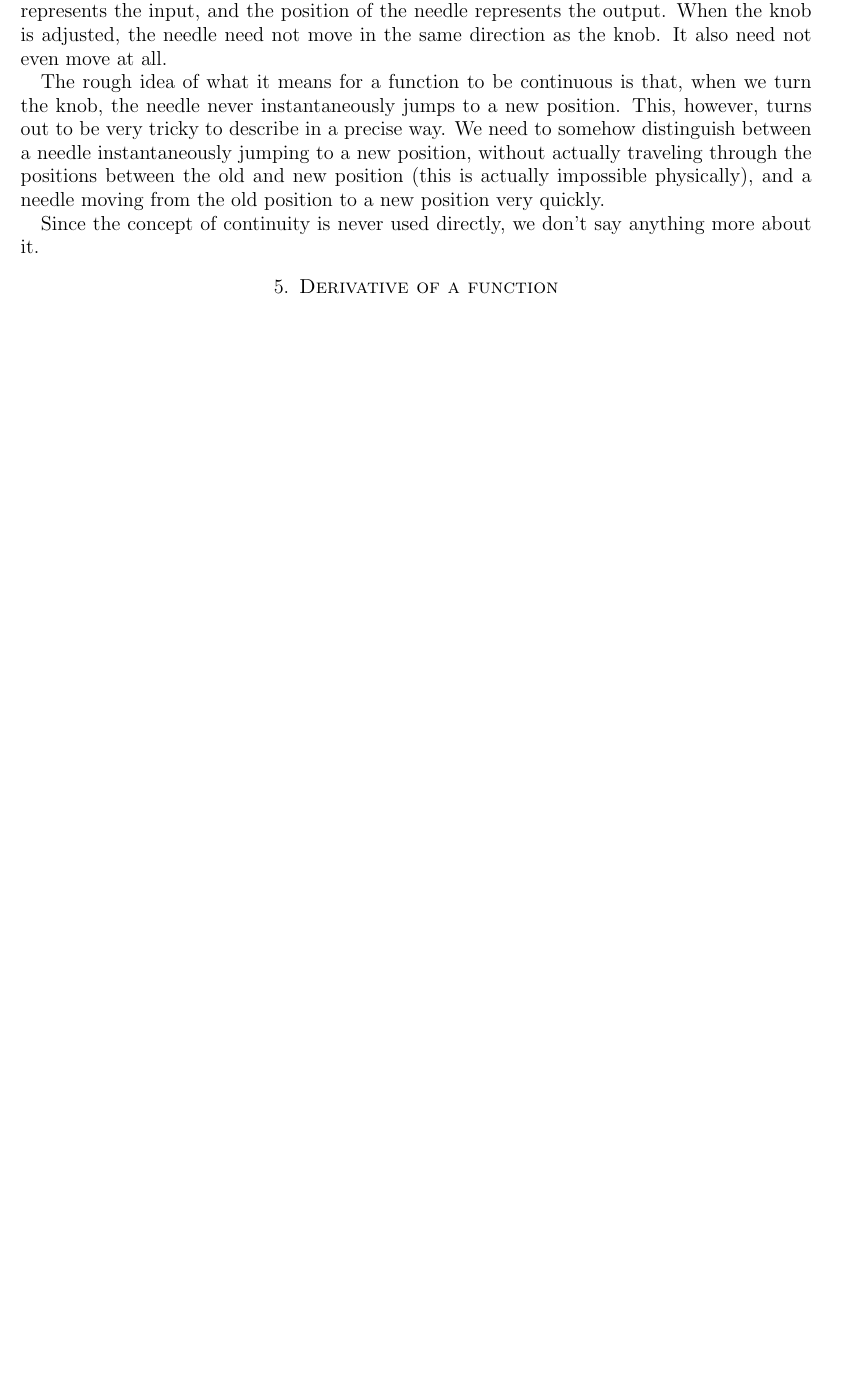
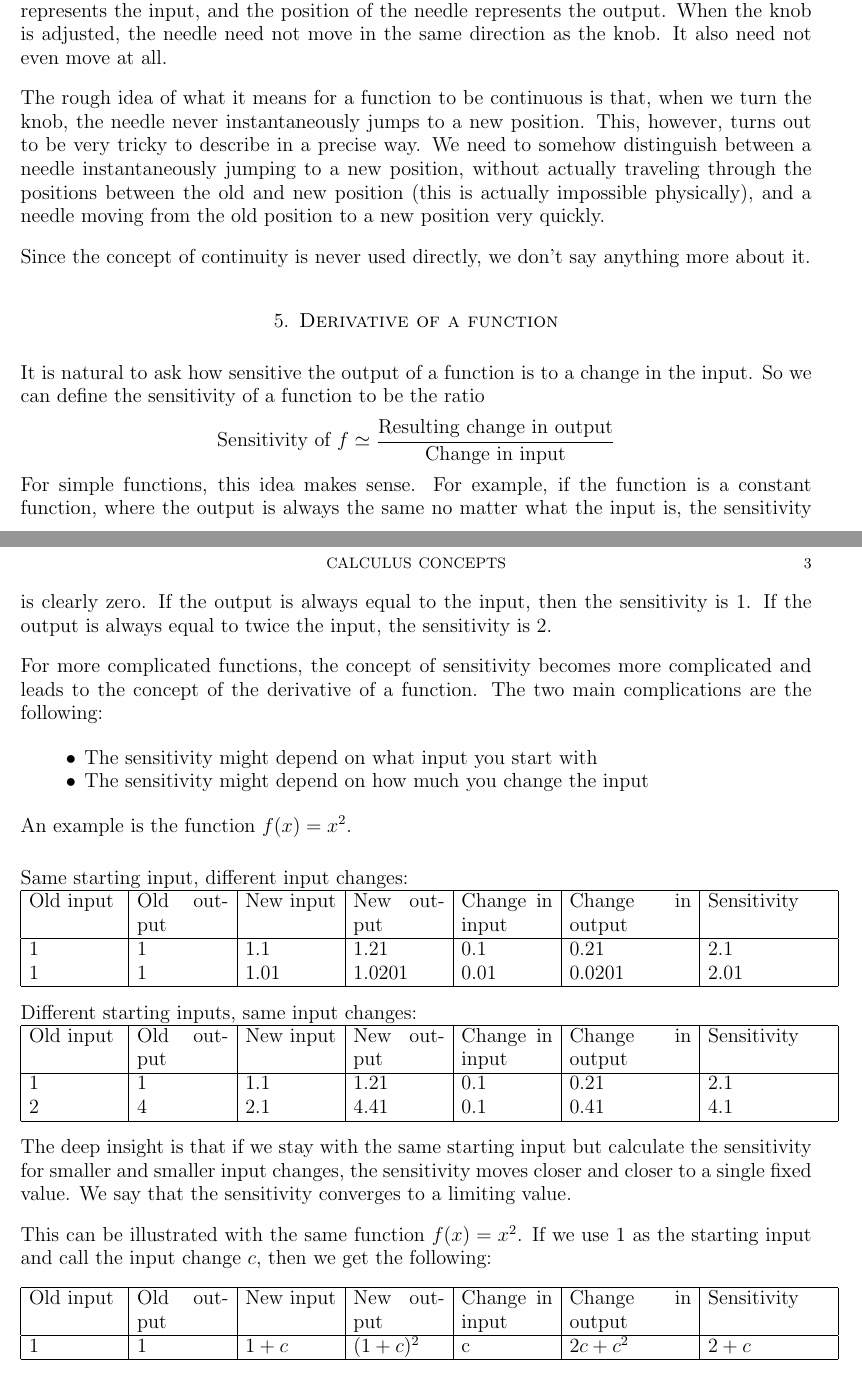
Before and after one commit to deaneyang/CalculusConcepts, a LaTeX document (CalculusConcept.tex): part of page 2 of 2 before the commit and two parts of pages 2 and 3 of 3 after it, the two joined at a grey line, cut so that both start at the same text, the shorter picture padded with empty space. Compiled offline with pdfLaTeX.

Commit message:
Working on derivative

```diff
--- a/CalculusConcept.tex
+++ b/CalculusConcept.tex
@@ -2,6 +2,8 @@
 
 \title{Calculus Concepts}
 \author{Deane Yang}
+\parindent 0pt
+\parskip 10pt
 
 \begin{document}
 \maketitle
@@ -64,5 +66,49 @@ Since the concept of continuity is never used directly, we don't say anything mo
 
 \section{Derivative of a function}
 
+It is natural to ask how sensitive the output of a function is to a change in the input. So we can define the sensitivity of a function to be the ratio
+\[
+\text{Sensitivity of }f \simeq \frac{\text{Resulting change in output}}{\text{Change in input}}
+\]
+For simple functions, this idea makes sense. For example, if the function is a constant function, where the output is always the same no matter what the input is, the sensitivity is clearly zero. If the output is always equal to the input, then the sensitivity is $1$. If the output is always equal to twice the input, the sensitivity is $2$.
+
+For more complicated functions, the concept of sensitivity becomes more complicated and leads to the concept of the derivative of a function. The two main complications are the following:
+\begin{itemize}
+\item The sensitivity might depend on what input you start with
+\item The sensitivity might depend on how much you change the input
+\end{itemize}
+
+An example is the function $f(x) = x^2$.
+
+\vspace{0.1in}
+
+Same starting input, different input changes:\\
+\begin{tabular}{|p{0.75in}|p{0.75in}|p{0.75in}|p{0.75in}|p{0.75in}|p{1in}|p{1in}|}
+\hline
+Old input&Old output&New input& New output & Change in input &
+Change in output & Sensitivity \\ \hline
+1 & 1 & 1.1 & 1.21 & 0.1 & 0.21 & 2.1\\
+1 & 1 & 1.01 & 1.0201 & 0.01 & 0.0201 & 2.01\\ \hline
+\end{tabular}
+
+Different starting inputs, same input changes:\\
+\begin{tabular}{|p{0.75in}|p{0.75in}|p{0.75in}|p{0.75in}|p{0.75in}|p{1in}|p{1in}|}
+\hline
+Old input&Old output&New input& New output & Change in input &
+Change in output & Sensitivity \\ \hline
+1 & 1 & 1.1 & 1.21 & 0.1 & 0.21 & 2.1\\
+2 & 4 & 2.1 & 4.41 & 0.1 & 0.41 & 4.1 \\ \hline
+\end{tabular}
+
+The deep insight is that if we stay with the same starting input but calculate the sensitivity for smaller and smaller input changes, the sensitivity moves closer and closer to a single fixed value. We say that the sensitivity converges to a limiting value.
+
+This can be illustrated with the same function $f(x)=x^2$. If we use $1$ as the starting input and call the input change $c$, then we get the following:
+
+\begin{tabular}{|p{0.75in}|p{0.75in}|p{0.75in}|p{0.75in}|p{0.75in}|p{1in}|p{1in}|}
+\hline
+Old input&Old output&New input& New output & Change in input &
+Change in output & Sensitivity \\ \hline
+$1$ & $1$ & $1+c$ & $(1+c)^2$ & c & $2c+c^2$ & $2+c$ \\ \hline
+\end{tabular}
 
 \end{document}
```
